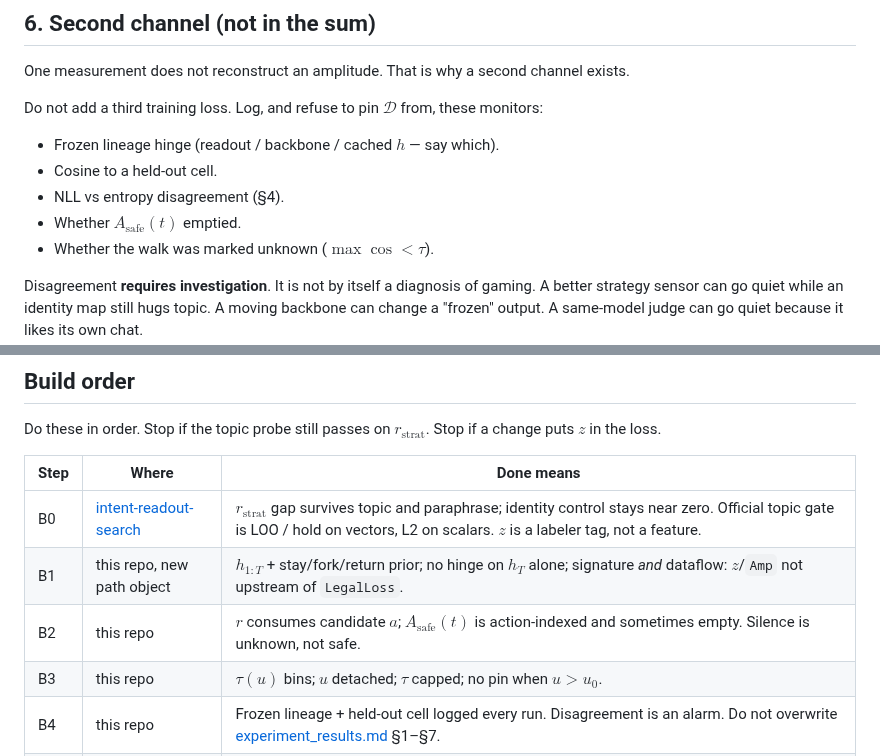
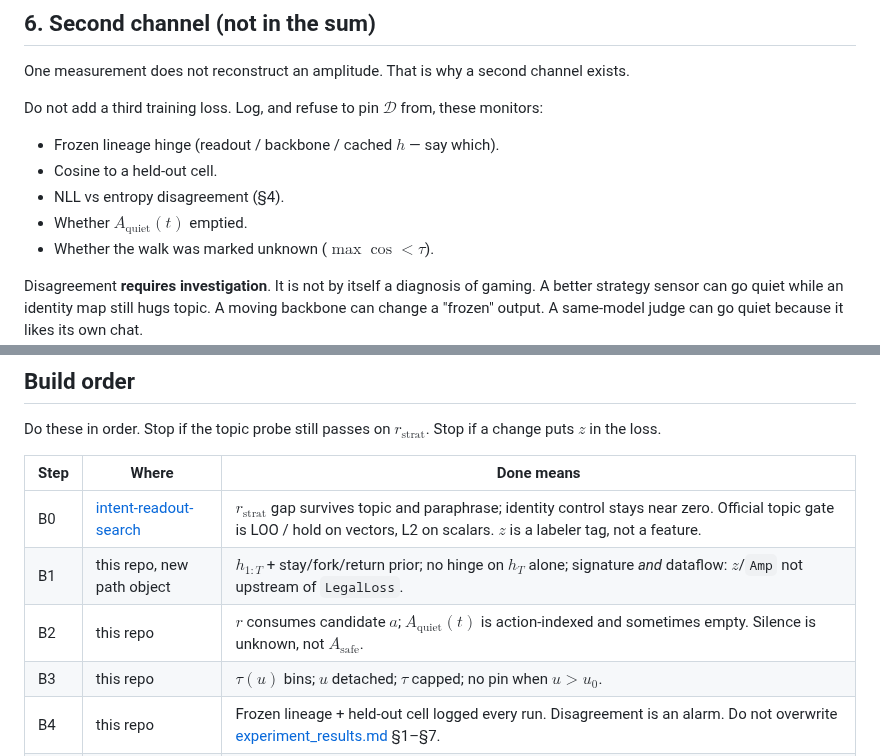
Before and after one commit to kummahiih/regret-heuristic, a Markdown page: implementation_binding.md, 2 parts joined by grey strips. Rendered like a GitHub page.

```diff
--- a/implementation_binding.md
+++ b/implementation_binding.md
@@ -156,7 +162,7 @@ Do not add a third training loss. Log, and refuse to pin $\mathcal{D}$ from, the
 - Frozen lineage hinge (readout / backbone / cached $h$ — say which).
 - Cosine to a held-out cell.
 - NLL vs entropy disagreement (§4).
-- Whether $A_{\mathrm{safe}}(t)$ emptied.
+- Whether $A_{\mathrm{quiet}}(t)$ emptied.
 - Whether the walk was marked unknown ($\max\cos<\tau$).
 
 Disagreement **requires investigation**. It is not by itself a diagnosis of gaming. A better strategy sensor can go quiet while an identity map still hugs topic. A moving backbone can change a "frozen" output. A same-model judge can go quiet because it likes its own chat.
@@ -171,7 +177,7 @@ Do these in order. Stop if the topic probe still passes on $r_{\mathrm{strat}}$.
 | --- | --- | --- |
 | B0 | [intent-readout-search](https://github.com/kummahiih/intent-readout-search) | $r_{\mathrm{strat}}$ gap survives topic and paraphrase; identity control stays near zero. Official topic gate is LOO / hold on vectors, L2 on scalars. $z$ is a labeler tag, not a feature. |
 | B1 | this repo, new path object | $h_{1:T}$ + stay/fork/return prior; no hinge on $h_T$ alone; signature *and* dataflow: $z$/`Amp` not upstream of `LegalLoss`. |
-| B2 | this repo | $r$ consumes candidate $a$; $A_{\mathrm{safe}}(t)$ is action-indexed and sometimes empty. Silence is unknown, not safe. |
+| B2 | this repo | $r$ consumes candidate $a$; $A_{\mathrm{quiet}}(t)$ is action-indexed and sometimes empty. Silence is unknown, not $A_{\mathrm{safe}}$. |
 | B3 | this repo | $\tau(u)$ bins; $u$ detached; $\tau$ capped; no pin when $u>u_0$. |
 | B4 | this repo | Frozen lineage + held-out cell logged every run. Disagreement is an alarm. Do not overwrite [experiment_results.md](experiment_results.md) §1–§7. |
 | B5 | optional | Smoother $P(z_{1:T}\mid h_{1:T})$ labels pins only. Still not a loss input. |
```
Also changed, not shown: other parts of implementation_binding.md (+14 -8 lines).
